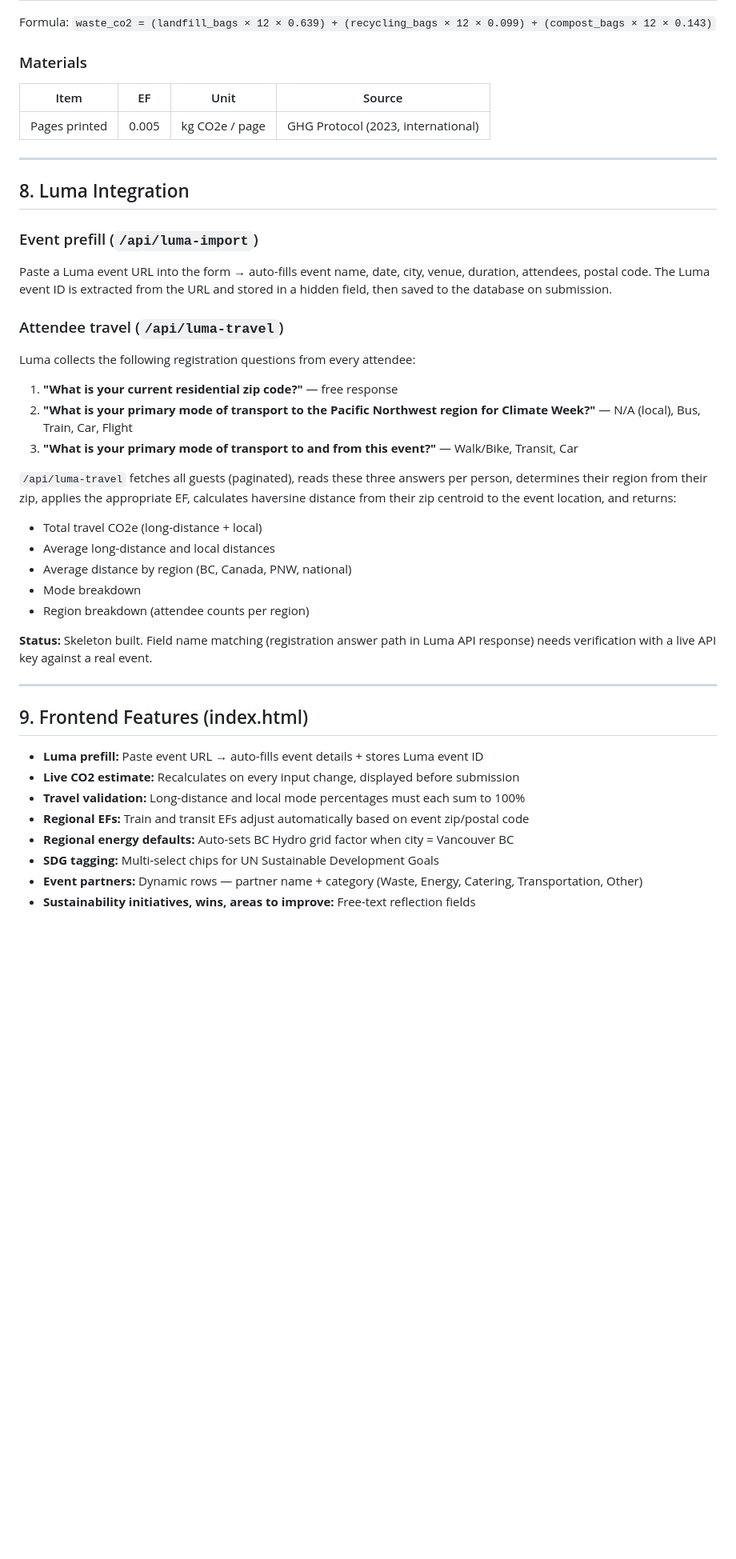
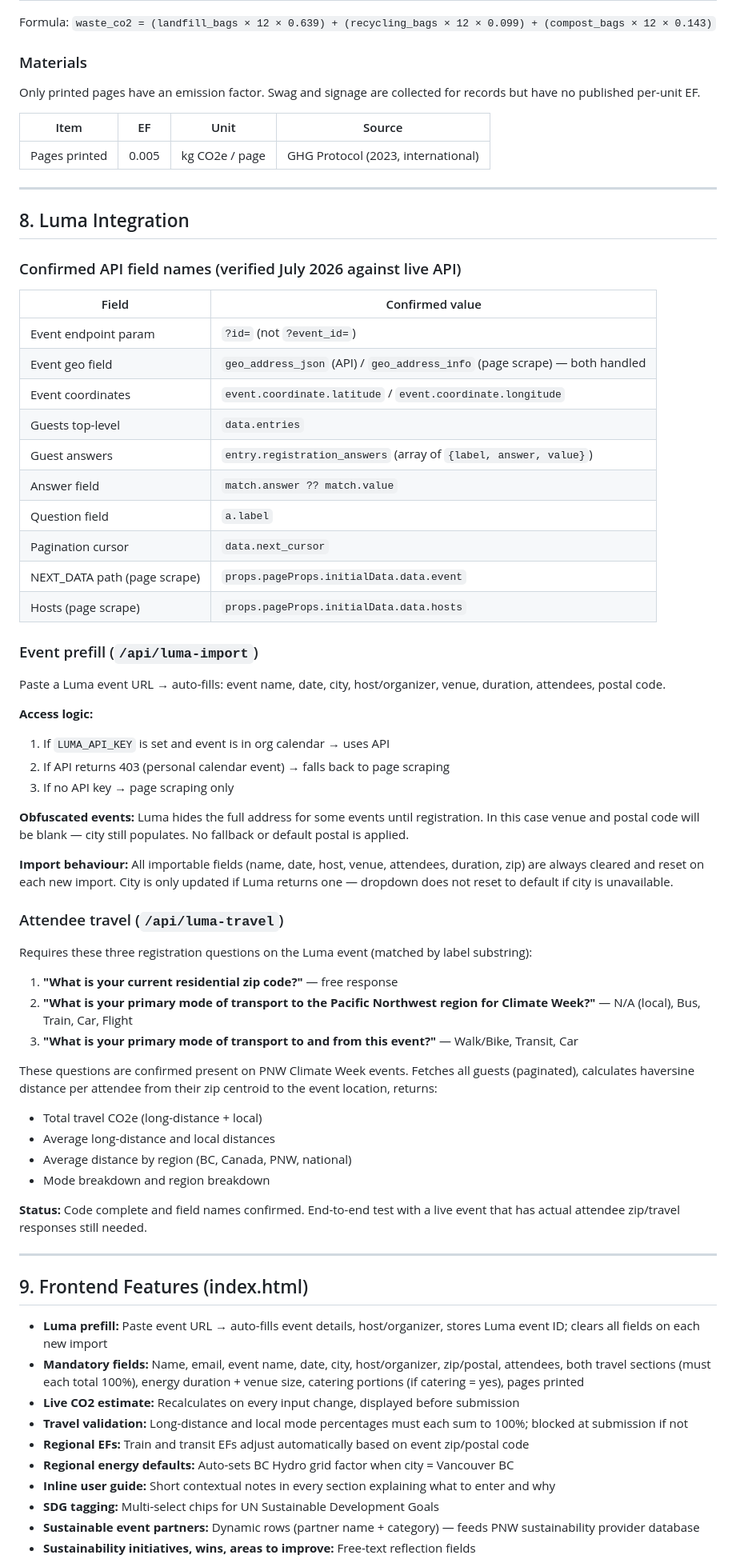
Before and after one commit to PNWClimateWeek/CarbonTracker2026, a Markdown page: PROJECT.md, the part around one of its changes. Shown at 80% size. GitHub-like rendering; blank space fills up the shorter version.

Commit message:
Update PROJECT.md with July 2026 decisions and open items
Co-Authored-By: Claude Sonnet 4.6 <noreply@anthropic.com>

```diff
--- a/PROJECT.md
+++ b/PROJECT.md
@@ -236,6 +240,8 @@ Formula: `waste_co2 = (landfill_bags × 12 × 0.639) + (recycling_bags × 12 ×
 
 ### Materials
 
+Only printed pages have an emission factor. Swag and signage are collected for records but have no published per-unit EF.
+
 | Item | EF | Unit | Source |
 |---|---|---|---|
 | Pages printed | 0.005 | kg CO2e / page | GHG Protocol (2023, international) |
@@ -244,33 +250,60 @@ Formula: `waste_co2 = (landfill_bags × 12 × 0.639) + (recycling_bags × 12 ×
 
 ## 8. Luma Integration
 
+### Confirmed API field names (verified July 2026 against live API)
+
+| Field | Confirmed value |
+|---|---|
+| Event endpoint param | `?id=` (not `?event_id=`) |
+| Event geo field | `geo_address_json` (API) / `geo_address_info` (page scrape) — both handled |
+| Event coordinates | `event.coordinate.latitude` / `event.coordinate.longitude` |
+| Guests top-level | `data.entries` |
+| Guest answers | `entry.registration_answers` (array of `{label, answer, value}`) |
+| Answer field | `match.answer ?? match.value` |
+| Question field | `a.label` |
+| Pagination cursor | `data.next_cursor` |
+| NEXT_DATA path (page scrape) | `props.pageProps.initialData.data.event` |
+| Hosts (page scrape) | `props.pageProps.initialData.data.hosts` |
+
 ### Event prefill (`/api/luma-import`)
-Paste a Luma event URL into the form → auto-fills event name, date, city, venue, duration, attendees, postal code. The Luma event ID is extracted from the URL and stored in a hidden field, then saved to the database on submission.
+
+Paste a Luma event URL → auto-fills: event name, date, city, host/organizer, venue, duration, attendees, postal code.
+
+**Access logic:**
+1. If `LUMA_API_KEY` is set and event is in org calendar → uses API
+2. If API returns 403 (personal calendar event) → falls back to page scraping
+3. If no API key → page scraping only
+
+**Obfuscated events:** Luma hides the full address for some events until registration. In this case venue and postal code will be blank — city still populates. No fallback or default postal is applied.
+
+**Import behaviour:** All importable fields (name, date, host, venue, attendees, duration, zip) are always cleared and reset on each new import. City is only updated if Luma returns one — dropdown does not reset to default if city is unavailable.
 
 ### Attendee travel (`/api/luma-travel`)
-Luma collects the following registration questions from every attendee:
+
+Requires these three registration questions on the Luma event (matched by label substring):
 1. **"What is your current residential zip code?"** — free response
 2. **"What is your primary mode of transport to the Pacific Northwest region for Climate Week?"** — N/A (local), Bus, Train, Car, Flight
 3. **"What is your primary mode of transport to and from this event?"** — Walk/Bike, Transit, Car
 
-`/api/luma-travel` fetches all guests (paginated), reads these three answers per person, determines their region from their zip, applies the appropriate EF, calculates haversine distance from their zip centroid to the event location, and returns:
+These questions are confirmed present on PNW Climate Week events. Fetches all guests (paginated), calculates haversine distance per attendee from their zip centroid to the event location, returns:
 - Total travel CO2e (long-distance + local)
 - Average long-distance and local distances
 - Average distance by region (BC, Canada, PNW, national)
-- Mode breakdown
-- Region breakdown (attendee counts per region)
+- Mode breakdown and region breakdown
 
-**Status:** Skeleton built. Field name matching (registration answer path in Luma API response) needs verification with a live API key against a real event.
+**Status:** Code complete and field names confirmed. End-to-end test with a live event that has actual attendee zip/travel responses still needed.
 
 ---
 
 ## 9. Frontend Features (index.html)
 
-- **Luma prefill:** Paste event URL → auto-fills event details + stores Luma event ID
+- **Luma prefill:** Paste event URL → auto-fills event details, host/organizer, stores Luma event ID; clears all fields on each new import
+- **Mandatory fields:** Name, email, event name, date, city, host/organizer, zip/postal, attendees, both travel sections (must each total 100%), energy duration + venue size, catering portions (if catering = yes), pages printed
 - **Live CO2 estimate:** Recalculates on every input change, displayed before submission
-- **Travel validation:** Long-distance and local mode percentages must each sum to 100%
+- **Travel validation:** Long-distance and local mode percentages must each sum to 100%; blocked at submission if not
 - **Regional EFs:** Train and transit EFs adjust automatically based on event zip/postal code
 - **Regional energy defaults:** Auto-sets BC Hydro grid factor when city = Vancouver BC
+- **Inline user guide:** Short contextual notes in every section explaining what to enter and why
 - **SDG tagging:** Multi-select chips for UN Sustainable Development Goals
-- **Event partners:** Dynamic rows — partner name + category (Waste, Energy, Catering, Transportation, Other)
+- **Sustainable event partners:** Dynamic rows (partner name + category) — feeds PNW sustainability provider database
 - **Sustainability initiatives, wins, areas to improve:** Free-text reflection fields
```
Also changed, not shown: other parts of PROJECT.md (+21 -17 lines).
